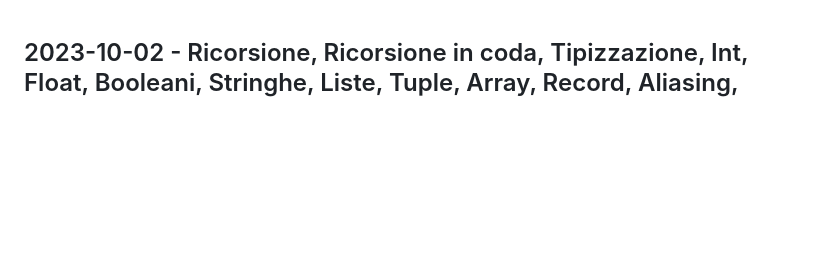
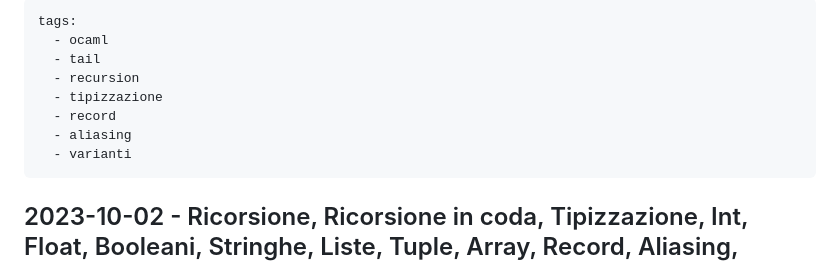
Before and after one commit to Favo02-unimi/lp-ocaml, a Markdown page: Notes (md + tex)/2023-10-02.md, the part around the change. Rendered like a GitHub page; blank space fills up the shorter version.

```diff
--- a/Notes (md + tex)/2023-10-02.md
+++ b/Notes (md + tex)/2023-10-02.md
@@ -1,3 +1,13 @@
+---
+tags:
+  - ocaml
+  - tail
+  - recursion
+  - tipizzazione
+  - record
+  - aliasing
+  - varianti
+---
 ## 2023-10-02 - Ricorsione, Ricorsione in coda, Tipizzazione, Int, Float, Booleani, Stringhe, Liste, Tuple, Array, Record, Aliasing, Varianti
 
 ## Ricorsione
```
Also changed, not shown: Notes (md + tex)/2023-09-26.md (+10 -0 lines), Notes (md + tex)/2023-10-09.md (+8 -0 lines).
